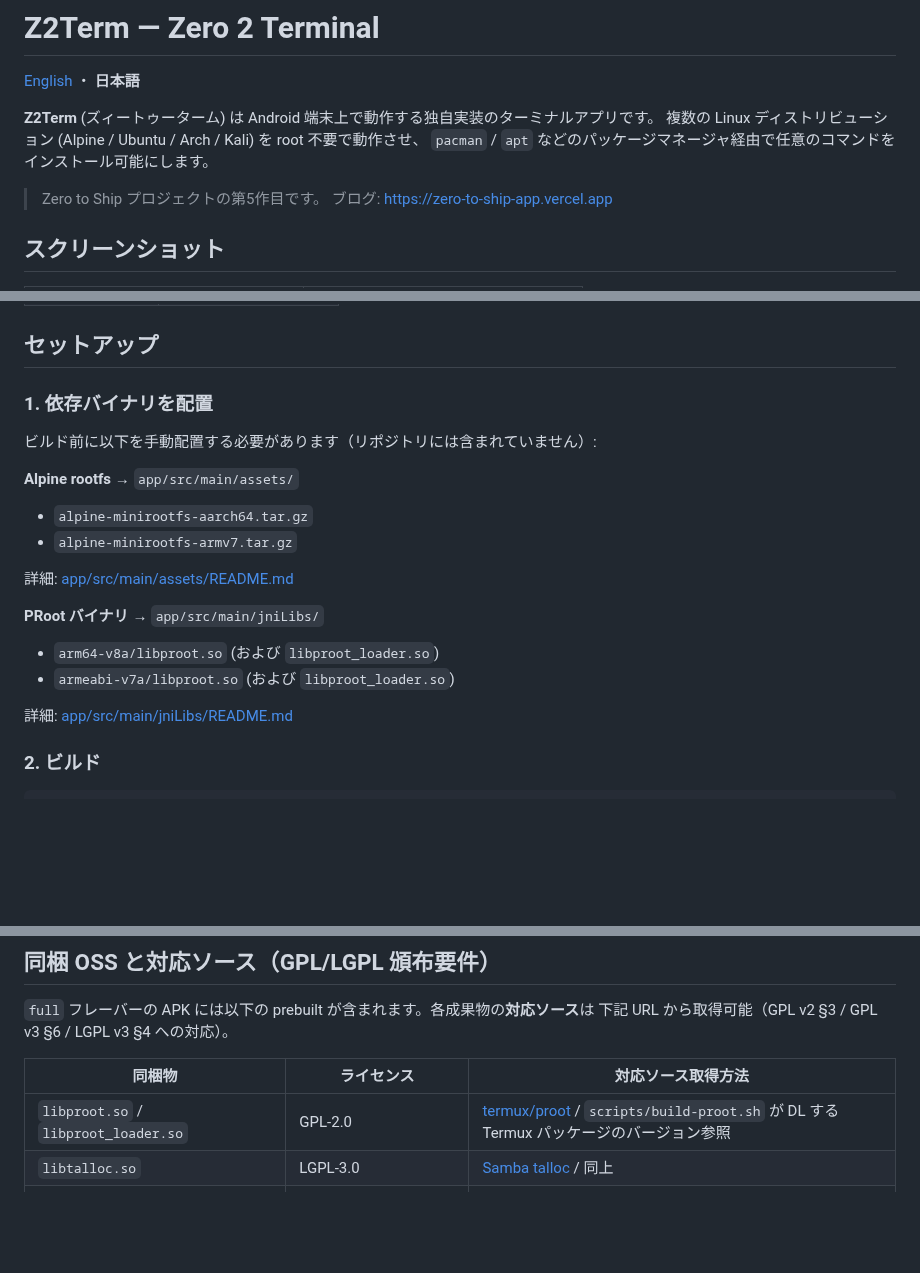
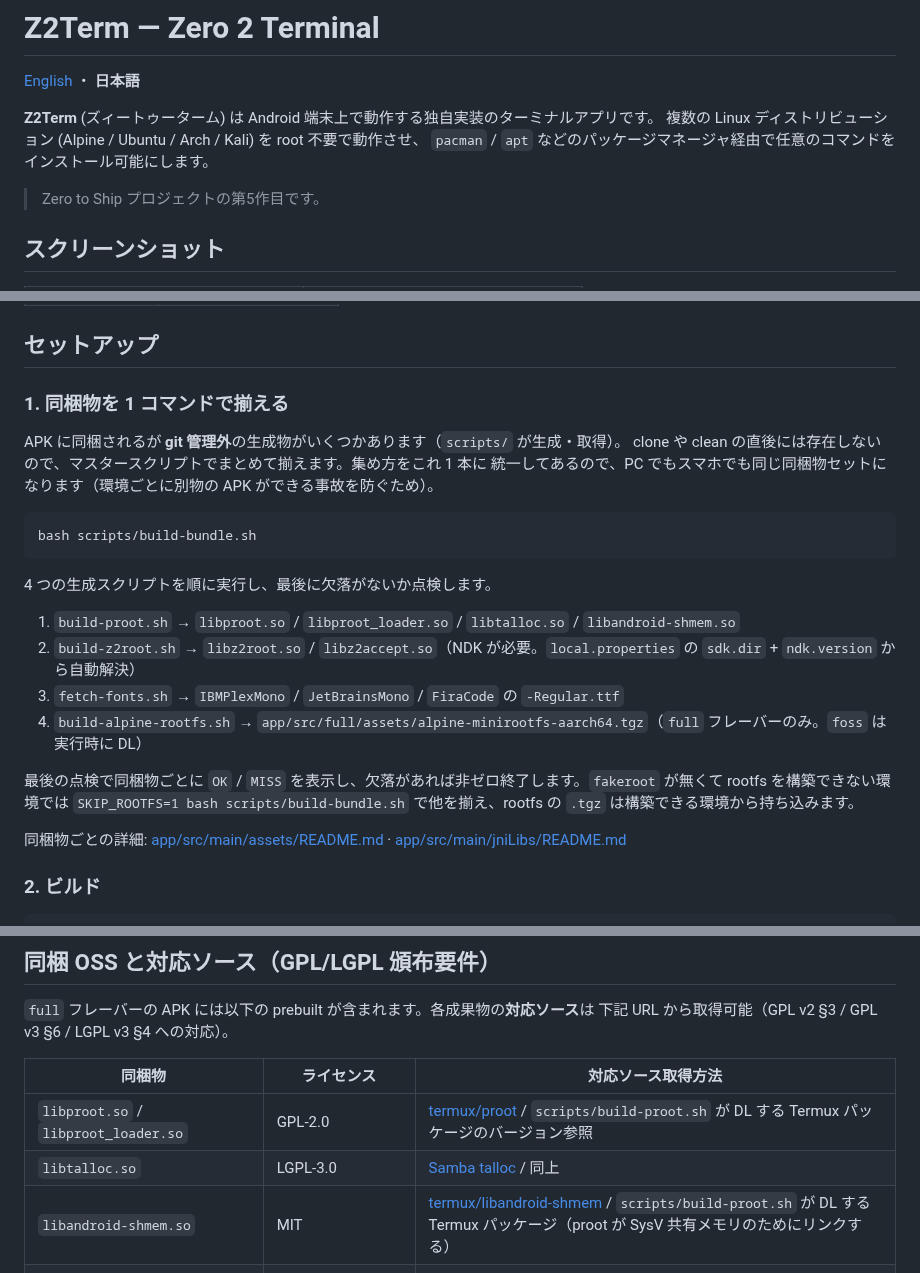
Before and after one commit to orgsonai/z2term, a Markdown page: README.ja.md, 3 parts joined by grey strips. GitHub-like rendering; blank space fills up the shorter version.

Commit message:
docs: 到達不能な URL を削除し README の日英を揃える
- 停止済みのブログ URL (vercel) の行を日英ともに削除
- ライセンス表の libandroid-shmem の対応ソース URL が 404 だったため
  リポジトリ改名先 (termux/libandroid-shmem) に修正
- 日本語版のライセンス表に libandroid-shmem の行が無かったので追加し、
  英語版と同じ 6 行に揃えた
- 日本語版のセットアップ手順が「依存バイナリを手動配置」のまま古かったため、
  現行の scripts/build-bundle.sh による 1 コマンド収集の説明に更新

app/ 配下の変更を含まないため版数は据え置き。

Co-Authored-By: Claude Opus 4.8 <noreply@anthropic.com>

````diff
--- a/README.ja.md
+++ b/README.ja.md
@@ -7,7 +7,6 @@
 `pacman` / `apt` などのパッケージマネージャ経由で任意のコマンドをインストール可能にします。
 
 > Zero to Ship プロジェクトの第5作目です。
-> ブログ: https://zero-to-ship-app.vercel.app
 
 ## スクリーンショット
 
@@ -76,21 +75,28 @@ Android 端末で APK をタップ → 「提供元不明のアプリ」のイ
 
 ## セットアップ
 
-### 1. 依存バイナリを配置
+### 1. 同梱物を 1 コマンドで揃える
 
-ビルド前に以下を手動配置する必要があります（リポジトリには含まれていません）:
+APK に同梱されるが **git 管理外**の生成物がいくつかあります（`scripts/` が生成・取得）。
+clone や clean の直後には存在しないので、マスタースクリプトでまとめて揃えます。集め方をこれ 1 本に
+統一してあるので、PC でもスマホでも同じ同梱物セットになります（環境ごとに別物の APK ができる事故を防ぐため）。
 
-**Alpine rootfs** → `app/src/main/assets/`
-- `alpine-minirootfs-aarch64.tar.gz`
-- `alpine-minirootfs-armv7.tar.gz`
+```bash
+bash scripts/build-bundle.sh
+```
 
-詳細: [app/src/main/assets/README.md](app/src/main/assets/README.md)
+4 つの生成スクリプトを順に実行し、最後に欠落がないか点検します。
 
-**PRoot バイナリ** → `app/src/main/jniLibs/`
-- `arm64-v8a/libproot.so` (および `libproot_loader.so`)
-- `armeabi-v7a/libproot.so` (および `libproot_loader.so`)
+1. `build-proot.sh` → `libproot.so` / `libproot_loader.so` / `libtalloc.so` / `libandroid-shmem.so`
+2. `build-z2root.sh` → `libz2root.so` / `libz2accept.so`（NDK が必要。`local.properties` の `sdk.dir` + `ndk.version` から自動解決）
+3. `fetch-fonts.sh` → `IBMPlexMono` / `JetBrainsMono` / `FiraCode` の `-Regular.ttf`
+4. `build-alpine-rootfs.sh` → `app/src/full/assets/alpine-minirootfs-aarch64.tgz`（`full` フレーバーのみ。`foss` は実行時に DL）
 
-詳細: [app/src/main/jniLibs/README.md](app/src/main/jniLibs/README.md)
+最後の点検で同梱物ごとに `OK` / `MISS` を表示し、欠落があれば非ゼロ終了します。`fakeroot` が無くて
+rootfs を構築できない環境では `SKIP_ROOTFS=1 bash scripts/build-bundle.sh` で他を揃え、rootfs の
+`.tgz` は構築できる環境から持ち込みます。
+
+同梱物ごとの詳細: [app/src/main/assets/README.md](app/src/main/assets/README.md) · [app/src/main/jniLibs/README.md](app/src/main/jniLibs/README.md)
 
 ### 2. ビルド
 
@@ -231,6 +237,7 @@ Copyright (c) 2026 Zero to Ship。対応ソース（GPL v3 §6）: <https://gith
 |---|---|---|
 | `libproot.so` / `libproot_loader.so` | GPL-2.0 | [termux/proot](https://github.com/termux/proot) / `scripts/build-proot.sh` が DL する Termux パッケージのバージョン参照 |
 | `libtalloc.so` | LGPL-3.0 | [Samba talloc](https://gitlab.com/samba-team/samba/-/tree/master/lib/talloc) / 同上 |
+| `libandroid-shmem.so` | MIT | [termux/libandroid-shmem](https://github.com/termux/libandroid-shmem) / `scripts/build-proot.sh` が DL する Termux パッケージ（proot が SysV 共有メモリのためにリンクする） |
 | `alpine-minirootfs-*.tgz` 内の各パッケージ | 個別 (GPL-2.0 / GPL-3.0 / MIT / BSD 他) | [Alpine aports](https://gitlab.alpinelinux.org/alpine/aports) — `scripts/alpine-packages.txt` の各パッケージ名で参照 |
 | Fira Code / IBM Plex Mono / JetBrains Mono | OFL-1.1 | [tonsky/FiraCode](https://github.com/tonsky/FiraCode) / [IBM/plex](https://github.com/IBM/plex) / [JetBrains/JetBrainsMono](https://github.com/JetBrains/JetBrainsMono) |
 
````
Also changed, not shown: README.md (+1 -2 lines).
